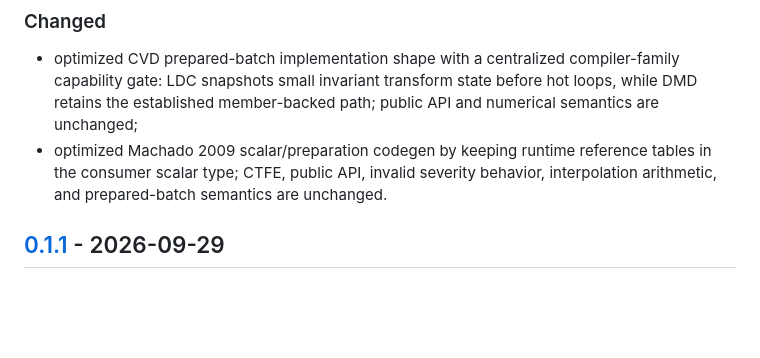
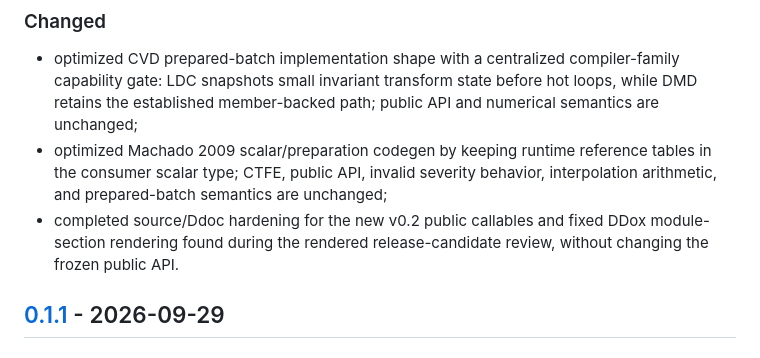
Before and after one commit to alex-1974/color-d, a Markdown page: CHANGELOG.md, the part around the change. GitHub-like rendering; blank space fills up the shorter version.

Commit message:
docs: record v0.2 release hardening

```diff
--- a/CHANGELOG.md
+++ b/CHANGELOG.md
@@ -43,7 +43,10 @@ The project is pre-1.0. Changes planned for the next release accumulate under
 - optimized Machado 2009 scalar/preparation codegen by keeping runtime
   reference tables in the consumer scalar type; CTFE, public API, invalid
   severity behavior, interpolation arithmetic, and prepared-batch semantics
-  are unchanged.
+  are unchanged;
+- completed source/Ddoc hardening for the new v0.2 public callables and fixed
+  DDox module-section rendering found during the rendered release-candidate
+  review, without changing the frozen public API.
 
 ## [0.1.1] - 2026-09-29
 
```
